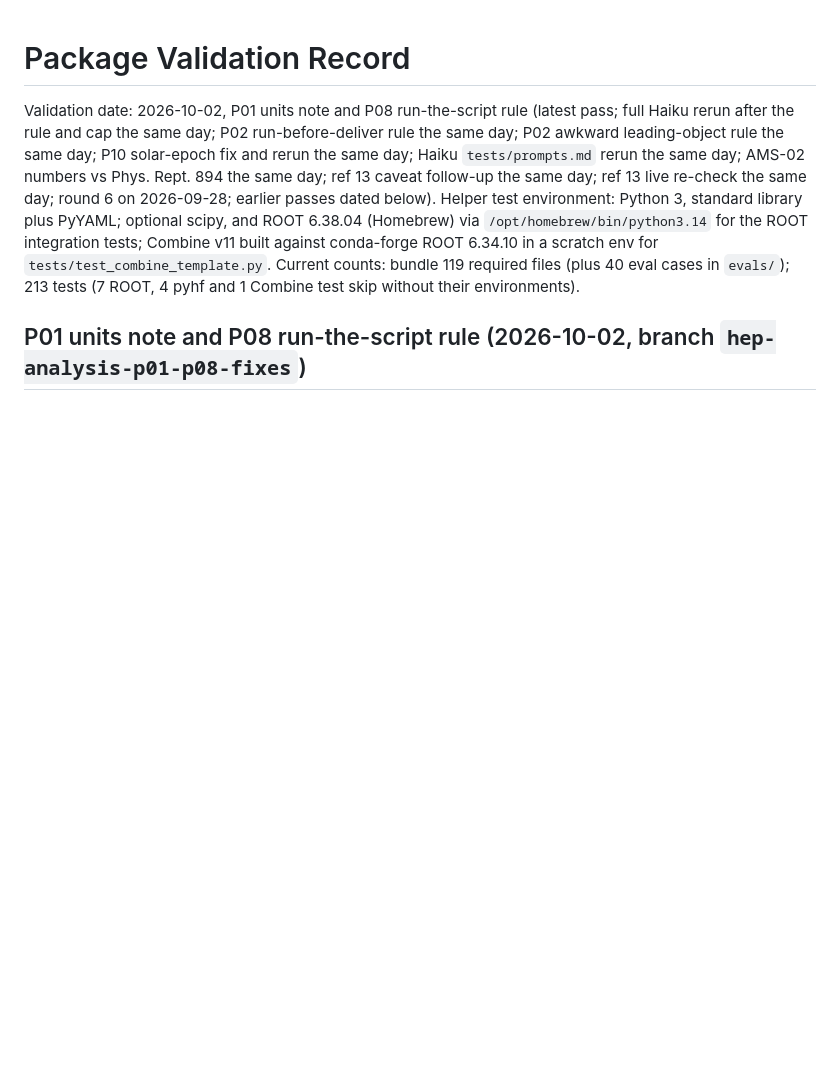
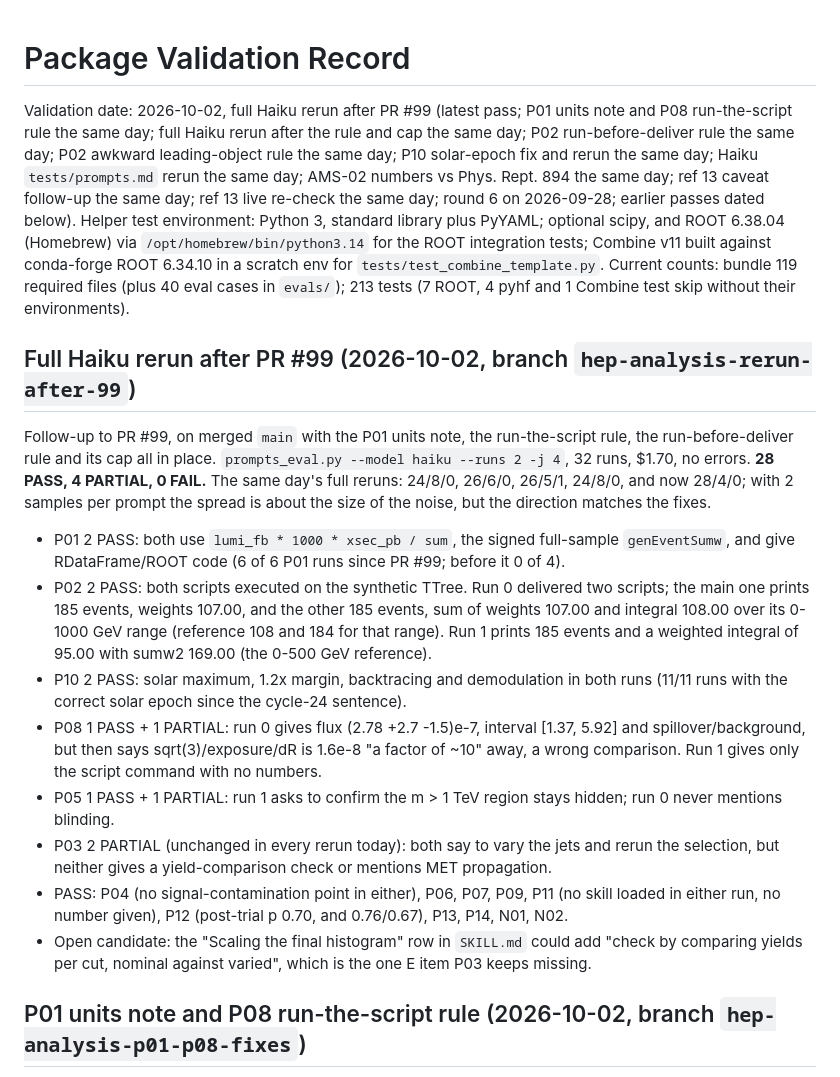
Before and after one commit to hchouTW/agentic-ai-skills, a Markdown page: hep-analysis/VALIDATION.md, the part around the change. Drawn GitHub-style; blank space fills up the shorter version.

Commit message:
hep-analysis: record the full Haiku rerun after PR #99
28 PASS, 4 PARTIAL, 0 FAIL. P01 and P10 stay fixed, both P02 scripts correct when
executed. P03 (no per-cut check) is the one E item still missed in every rerun.

Co-Authored-By: Claude Sonnet 5.5 <noreply@anthropic.com>

```diff
--- a/hep-analysis/VALIDATION.md
+++ b/hep-analysis/VALIDATION.md
@@ -1,10 +1,38 @@
 # Package Validation Record
 
-Validation date: 2026-10-02, P01 units note and P08 run-the-script rule (latest pass; full Haiku rerun after the rule and cap the same day; P02 run-before-deliver rule the same day; P02 awkward leading-object rule the same day; P10 solar-epoch fix and rerun the same day; Haiku `tests/prompts.md` rerun the same day; AMS-02 numbers vs Phys. Rept. 894 the same day; ref 13 caveat follow-up the same day; ref 13 live re-check the same day; round 6 on 2026-09-28; earlier passes dated below). Helper test
+Validation date: 2026-10-02, full Haiku rerun after PR #99 (latest pass; P01 units note and P08 run-the-script rule the same day; full Haiku rerun after the rule and cap the same day; P02 run-before-deliver rule the same day; P02 awkward leading-object rule the same day; P10 solar-epoch fix and rerun the same day; Haiku `tests/prompts.md` rerun the same day; AMS-02 numbers vs Phys. Rept. 894 the same day; ref 13 caveat follow-up the same day; ref 13 live re-check the same day; round 6 on 2026-09-28; earlier passes dated below). Helper test
 environment: Python 3, standard library plus PyYAML; optional scipy, and ROOT 6.38.04
 (Homebrew) via `/opt/homebrew/bin/python3.14` for the ROOT integration tests; Combine v11
 built against conda-forge ROOT 6.34.10 in a scratch env for `tests/test_combine_template.py`.
 Current counts: bundle 119 required files (plus 40 eval cases in `evals/`); 213 tests (7 ROOT, 4 pyhf and 1 Combine test skip without their environments).
+
+## Full Haiku rerun after PR #99 (2026-10-02, branch `hep-analysis-rerun-after-99`)
+
+Follow-up to PR #99, on merged `main` with the P01 units note, the run-the-script rule, the run-before-deliver
+rule and its cap all in place. `prompts_eval.py --model haiku --runs 2 -j 4`, 32 runs, $1.70, no
+errors. **28 PASS, 4 PARTIAL, 0 FAIL.** The same day's full reruns: 24/8/0, 26/6/0, 26/5/1, 24/8/0,
+and now 28/4/0; with 2 samples per prompt the spread is about the size of the noise, but the
+direction matches the fixes.
+
+- P01 2 PASS: both use `lumi_fb * 1000 * xsec_pb / sum`, the signed full-sample `genEventSumw`,
+  and give RDataFrame/ROOT code (6 of 6 P01 runs since PR #99; before it 0 of 4).
+- P02 2 PASS: both scripts executed on the synthetic TTree. Run 0 delivered two scripts; the main
+  one prints 185 events, weights 107.00, and the other 185 events, sum of weights 107.00 and
+  integral 108.00 over its 0-1000 GeV range (reference 108 and 184 for that range). Run 1 prints
+  185 events and a weighted integral of 95.00 with sumw2 169.00 (the 0-500 GeV reference).
+- P10 2 PASS: solar maximum, 1.2x margin, backtracing and demodulation in both runs (11/11
+  runs with the correct solar epoch since the cycle-24 sentence).
+- P08 1 PASS + 1 PARTIAL: run 0 gives flux (2.78 +2.7 -1.5)e-7, interval [1.37, 5.92] and
+  spillover/background, but then says sqrt(3)/exposure/dR is 1.6e-8 "a factor of ~10" away, a
+  wrong comparison. Run 1 gives only the script command with no numbers.
+- P05 1 PASS + 1 PARTIAL: run 1 asks to confirm the m > 1 TeV region stays hidden; run 0 never
+  mentions blinding.
+- P03 2 PARTIAL (unchanged in every rerun today): both say to vary the jets and rerun the
+  selection, but neither gives a yield-comparison check or mentions MET propagation.
+- PASS: P04 (no signal-contamination point in either), P06, P07, P09, P11 (no skill loaded in
+  either run, no number given), P12 (post-trial p 0.70, and 0.76/0.67), P13, P14, N01, N02.
+- Open candidate: the "Scaling the final histogram" row in `SKILL.md` could add "check by comparing
+  yields per cut, nominal against varied", which is the one E item P03 keeps missing.
 
 ## P01 units note and P08 run-the-script rule (2026-10-02, branch `hep-analysis-p01-p08-fixes`)
 
```
Also changed, not shown: hep-analysis/TODO.md (+1 -1 lines).
